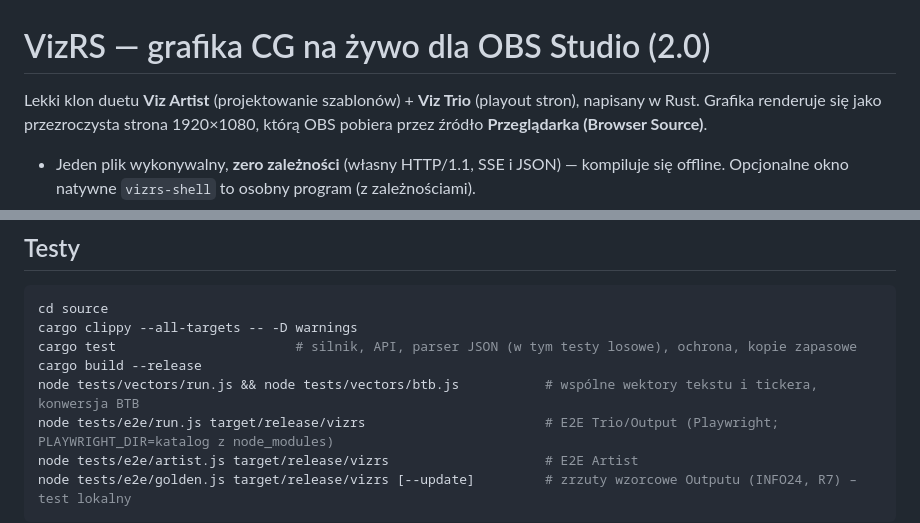
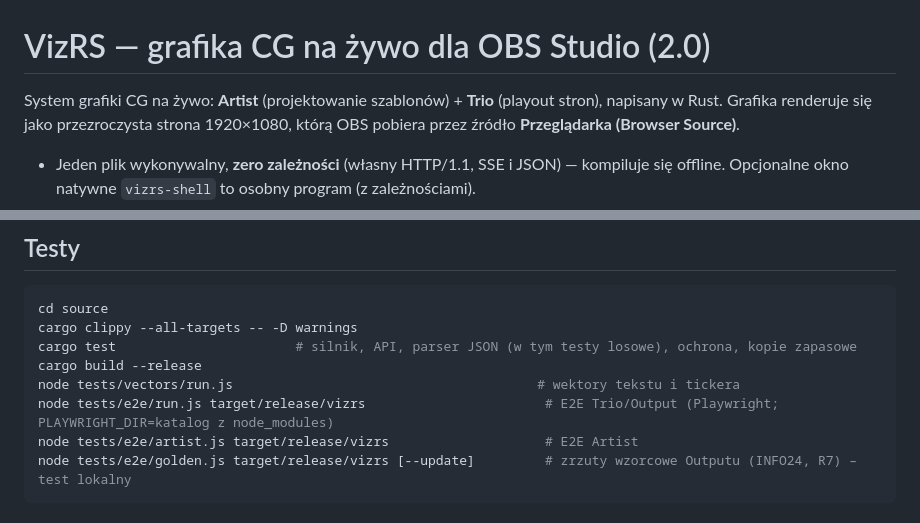
Before and after one commit to sdorpl/VizRS-CG-System, a Markdown page: README.md, 2 parts joined by grey strips. GitHub-like rendering.

```diff
--- a/README.md
+++ b/README.md
@@ -1,6 +1,6 @@
 # VizRS — grafika CG na żywo dla OBS Studio (2.0)
 
-Lekki klon duetu **Viz Artist** (projektowanie szablonów) + **Viz Trio** (playout stron),
+System grafiki CG na żywo: **Artist** (projektowanie szablonów) + **Trio** (playout stron),
 napisany w Rust. Grafika renderuje się jako przezroczysta strona 1920×1080, którą
 OBS pobiera przez źródło **Przeglądarka (Browser Source)**.
 
@@ -101,7 +97,7 @@ cd source
 cargo clippy --all-targets -- -D warnings
 cargo test                       # silnik, API, parser JSON (w tym testy losowe), ochrona, kopie zapasowe
 cargo build --release
-node tests/vectors/run.js && node tests/vectors/btb.js           # wspólne wektory tekstu i tickera, konwersja BTB
+node tests/vectors/run.js                                       # wektory tekstu i tickera
 node tests/e2e/run.js target/release/vizrs                       # E2E Trio/Output (Playwright; PLAYWRIGHT_DIR=katalog z node_modules)
 node tests/e2e/artist.js target/release/vizrs                    # E2E Artist
 node tests/e2e/golden.js target/release/vizrs [--update]         # zrzuty wzorcowe Outputu (INFO24, R7) – test lokalny
```
Also changed, not shown: other parts of README.md (+7 -16 lines).
